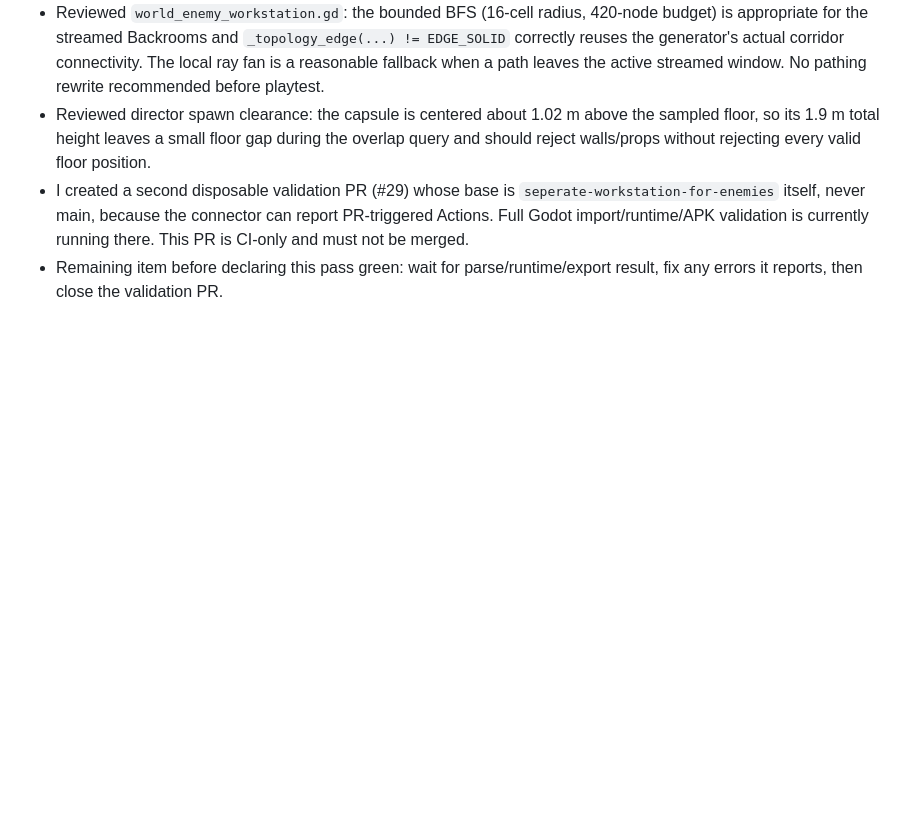
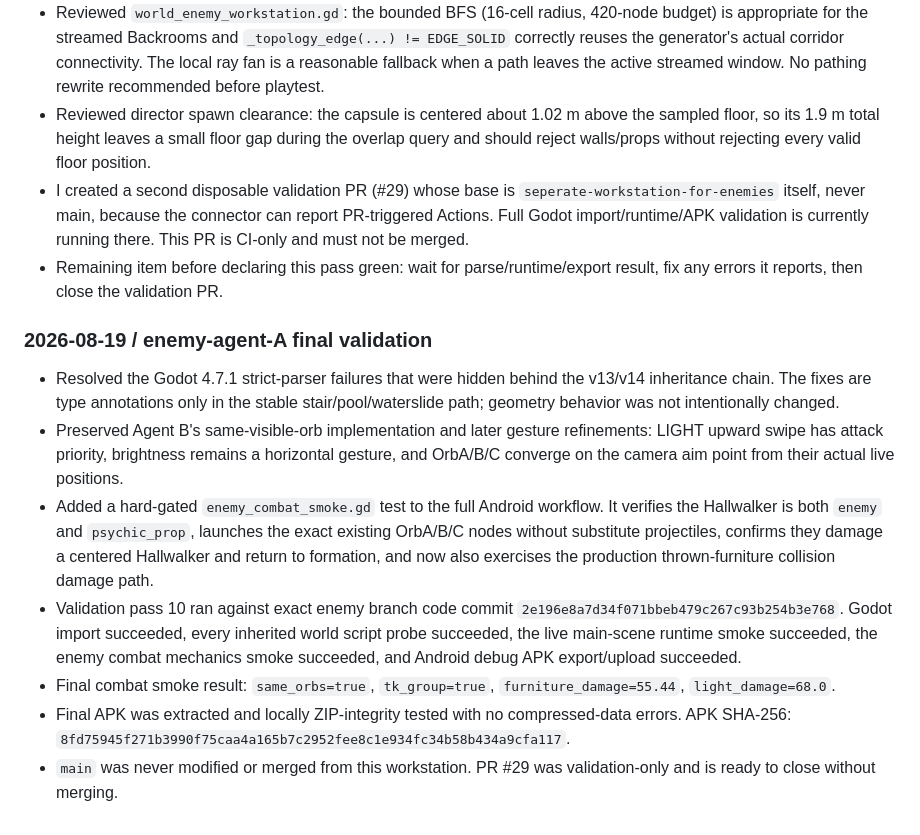
Before and after one commit to jain-Igtm/Strawberry-Games, a Markdown page: enemy-workstation/AI_LOG.md, the part around the change. Rendered like a GitHub page; blank space fills up the shorter version.

Commit message:
Record final enemy workstation validation

```diff
--- a/enemy-workstation/AI_LOG.md
+++ b/enemy-workstation/AI_LOG.md
@@ -58,3 +58,12 @@ Append entries below with timestamp/agent label, files touched, decisions, quest
 - Reviewed director spawn clearance: the capsule is centered about 1.02 m above the sampled floor, so its 1.9 m total height leaves a small floor gap during the overlap query and should reject walls/props without rejecting every valid floor position.
 - I created a second disposable validation PR (#29) whose base is `seperate-workstation-for-enemies` itself, never main, because the connector can report PR-triggered Actions. Full Godot import/runtime/APK validation is currently running there. This PR is CI-only and must not be merged.
 - Remaining item before declaring this pass green: wait for parse/runtime/export result, fix any errors it reports, then close the validation PR.
+
+### 2026-08-19 / enemy-agent-A final validation
+- Resolved the Godot 4.7.1 strict-parser failures that were hidden behind the v13/v14 inheritance chain. The fixes are type annotations only in the stable stair/pool/waterslide path; geometry behavior was not intentionally changed.
+- Preserved Agent B's same-visible-orb implementation and later gesture refinements: LIGHT upward swipe has attack priority, brightness remains a horizontal gesture, and OrbA/B/C converge on the camera aim point from their actual live positions.
+- Added a hard-gated `enemy_combat_smoke.gd` test to the full Android workflow. It verifies the Hallwalker is both `enemy` and `psychic_prop`, launches the exact existing OrbA/B/C nodes without substitute projectiles, confirms they damage a centered Hallwalker and return to formation, and now also exercises the production thrown-furniture collision damage path.
+- Validation pass 10 ran against exact enemy branch code commit `2e196e8a7d34f071bbeb479c267c93b254b3e768`. Godot import succeeded, every inherited world script probe succeeded, the live main-scene runtime smoke succeeded, the enemy combat mechanics smoke succeeded, and Android debug APK export/upload succeeded.
+- Final combat smoke result: `same_orbs=true`, `tk_group=true`, `furniture_damage=55.44`, `light_damage=68.0`.
+- Final APK was extracted and locally ZIP-integrity tested with no compressed-data errors. APK SHA-256: `8fd75945f271b3990f75caa4a165b7c2952fee8c1e934fc34b58b434a9cfa117`.
+- `main` was never modified or merged from this workstation. PR #29 was validation-only and is ready to close without merging.
```
